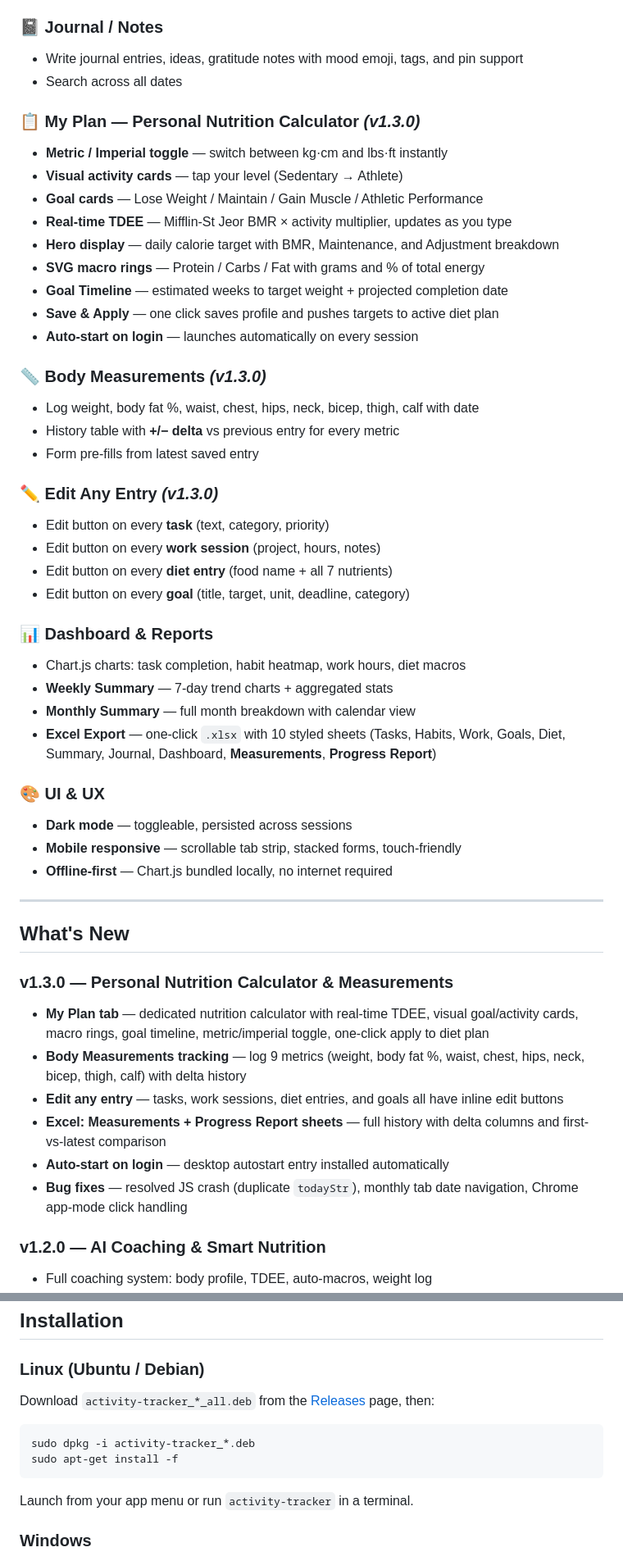
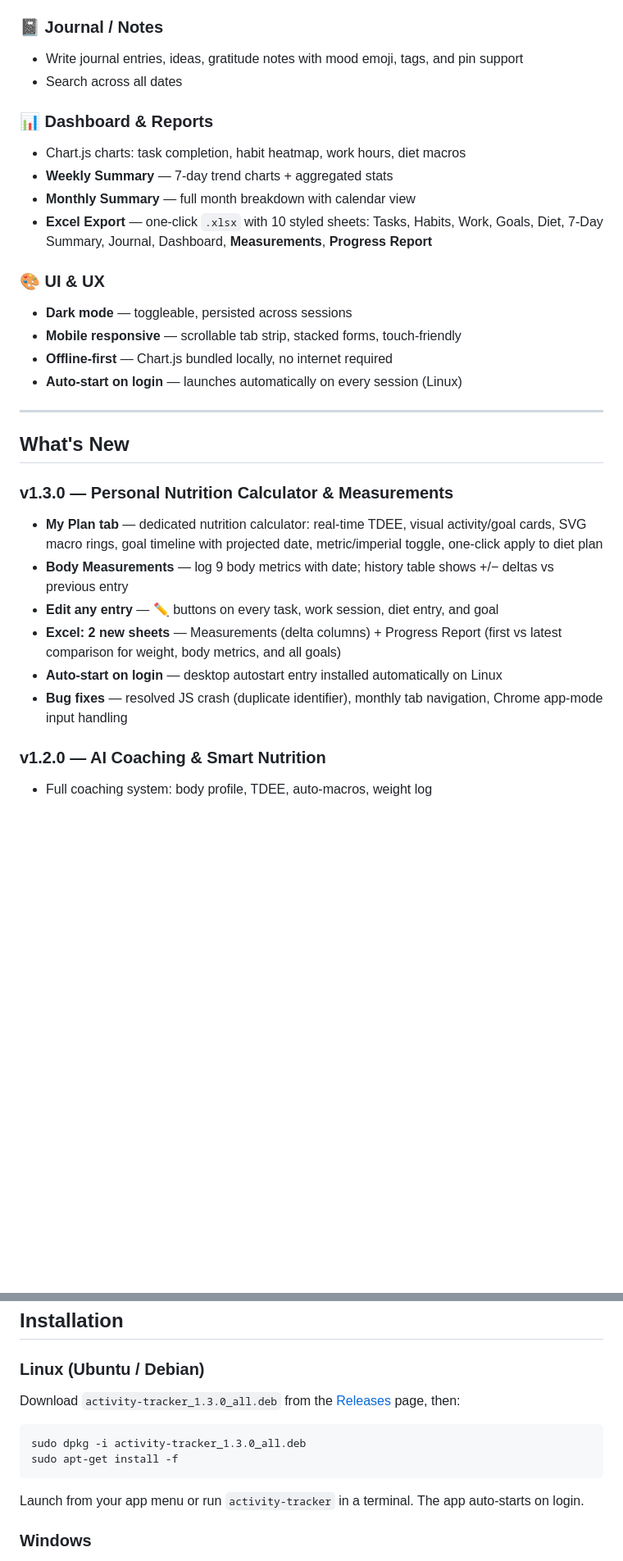
Before and after one commit to PVIJAYSIMHAREDDY/activity-tracker, a Markdown page: README.md, 2 parts joined by grey strips. Shown at 82% size. Rendered like a GitHub page; blank space fills up the shorter version.

Commit message:
docs: update README for v1.3.0
Co-Authored-By: Claude Sonnet 4.6 <noreply@anthropic.com>

````diff
--- a/README.md
+++ b/README.md
@@ -50,50 +73,30 @@ Built with **Flask + GTK/WebKit2** (native window, no browser needed) and packag
 - Write journal entries, ideas, gratitude notes with mood emoji, tags, and pin support
 - Search across all dates
 
-### 📋 My Plan — Personal Nutrition Calculator *(v1.3.0)*
-- **Metric / Imperial toggle** — switch between kg·cm and lbs·ft instantly
-- **Visual activity cards** — tap your level (Sedentary → Athlete)
-- **Goal cards** — Lose Weight / Maintain / Gain Muscle / Athletic Performance
-- **Real-time TDEE** — Mifflin-St Jeor BMR × activity multiplier, updates as you type
-- **Hero display** — daily calorie target with BMR, Maintenance, and Adjustment breakdown
-- **SVG macro rings** — Protein / Carbs / Fat with grams and % of total energy
-- **Goal Timeline** — estimated weeks to target weight + projected completion date
-- **Save & Apply** — one click saves profile and pushes targets to active diet plan
-- **Auto-start on login** — launches automatically on every session
-
-### 📏 Body Measurements *(v1.3.0)*
-- Log weight, body fat %, waist, chest, hips, neck, bicep, thigh, calf with date
-- History table with **+/− delta** vs previous entry for every metric
-- Form pre-fills from latest saved entry
-
-### ✏️ Edit Any Entry *(v1.3.0)*
-- Edit button on every **task** (text, category, priority)
-- Edit button on every **work session** (project, hours, notes)
-- Edit button on every **diet entry** (food name + all 7 nutrients)
-- Edit button on every **goal** (title, target, unit, deadline, category)
-
 ### 📊 Dashboard & Reports
 - Chart.js charts: task completion, habit heatmap, work hours, diet macros
 - **Weekly Summary** — 7-day trend charts + aggregated stats
 - **Monthly Summary** — full month breakdown with calendar view
-- **Excel Export** — one-click `.xlsx` with 10 styled sheets (Tasks, Habits, Work, Goals, Diet, Summary, Journal, Dashboard, **Measurements**, **Progress Report**)
+- **Excel Export** — one-click `.xlsx` with 10 styled sheets:
+  Tasks, Habits, Work, Goals, Diet, 7-Day Summary, Journal, Dashboard, **Measurements**, **Progress Report**
 
 ### 🎨 UI & UX
 - **Dark mode** — toggleable, persisted across sessions
 - **Mobile responsive** — scrollable tab strip, stacked forms, touch-friendly
 - **Offline-first** — Chart.js bundled locally, no internet required
+- **Auto-start on login** — launches automatically on every session (Linux)
 
 ---
 
 ## What's New
 
 ### v1.3.0 — Personal Nutrition Calculator & Measurements
-- **My Plan tab** — dedicated nutrition calculator with real-time TDEE, visual goal/activity cards, macro rings, goal timeline, metric/imperial toggle, one-click apply to diet plan
-- **Body Measurements tracking** — log 9 metrics (weight, body fat %, waist, chest, hips, neck, bicep, thigh, calf) with delta history
-- **Edit any entry** — tasks, work sessions, diet entries, and goals all have inline edit buttons
-- **Excel: Measurements + Progress Report sheets** — full history with delta columns and first-vs-latest comparison
-- **Auto-start on login** — desktop autostart entry installed automatically
-- **Bug fixes** — resolved JS crash (duplicate `todayStr`), monthly tab date navigation, Chrome app-mode click handling
+- **My Plan tab** — dedicated nutrition calculator: real-time TDEE, visual activity/goal cards, SVG macro rings, goal timeline with projected date, metric/imperial toggle, one-click apply to diet plan
+- **Body Measurements** — log 9 body metrics with date; history table shows +/− deltas vs previous entry
+- **Edit any entry** — ✏️ buttons on every task, work session, diet entry, and goal
+- **Excel: 2 new sheets** — Measurements (delta columns) + Progress Report (first vs latest comparison for weight, body metrics, and all goals)
+- **Auto-start on login** — desktop autostart entry installed automatically on Linux
+- **Bug fixes** — resolved JS crash (duplicate identifier), monthly tab navigation, Chrome app-mode input handling
 
 ### v1.2.0 — AI Coaching & Smart Nutrition
 - Full coaching system: body profile, TDEE, auto-macros, weight log
@@ -119,14 +122,14 @@ Built with **Flask + GTK/WebKit2** (native window, no browser needed) and packag
 
 ### Linux (Ubuntu / Debian)
 
-Download `activity-tracker_*_all.deb` from the [Releases](../../releases) page, then:
+Download `activity-tracker_1.3.0_all.deb` from the [Releases](../../releases) page, then:
 
 ```bash
-sudo dpkg -i activity-tracker_*.deb
+sudo dpkg -i activity-tracker_1.3.0_all.deb
 sudo apt-get install -f
 ```
 
-Launch from your app menu or run `activity-tracker` in a terminal.
+Launch from your app menu or run `activity-tracker` in a terminal. The app auto-starts on login.
 
 ### Windows
 
````
Also changed, not shown: other parts of README.md (+31 -8 lines).
